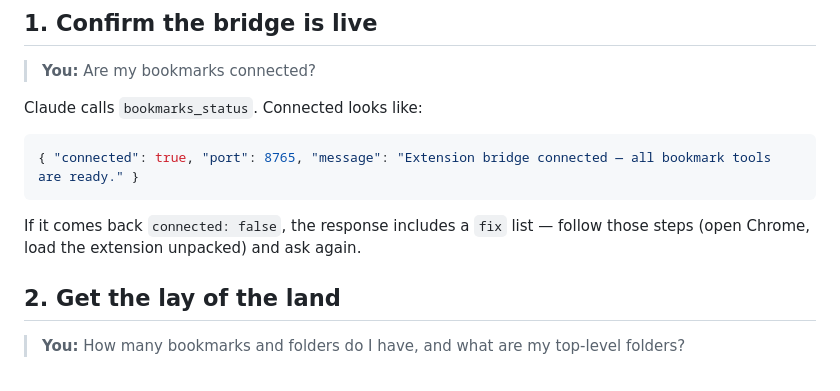
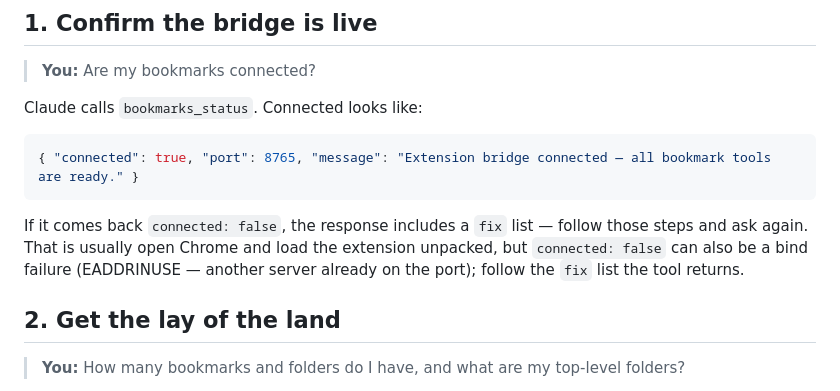
Before and after one commit to JoshuaRamirez/chrome-bookmarks-mcp, a Markdown page: examples/USAGE.md, the part around the change. Rendered like a GitHub page.

Commit message:
📝 docs: name EADDRINUSE bind-failure case (#30)
README Troubleshooting and USAGE §1 now name the port bind failure
(EADDRINUSE / listening:false) that bookmarks_status already returns.

Co-authored-by: Cursor Agent <cursoragent@cursor.com>

````diff
--- a/examples/USAGE.md
+++ b/examples/USAGE.md
@@ -17,7 +17,9 @@ Claude calls `bookmarks_status`. Connected looks like:
 ```
 
 If it comes back `connected: false`, the response includes a `fix` list — follow
-those steps (open Chrome, load the extension unpacked) and ask again.
+those steps and ask again. That is usually open Chrome and load the extension
+unpacked, but `connected: false` can also be a bind failure (EADDRINUSE — another
+server already on the port); follow the `fix` list the tool returns.
 
 ## 2. Get the lay of the land
 
````
Also changed, not shown: README.md (+1 -0 lines).
